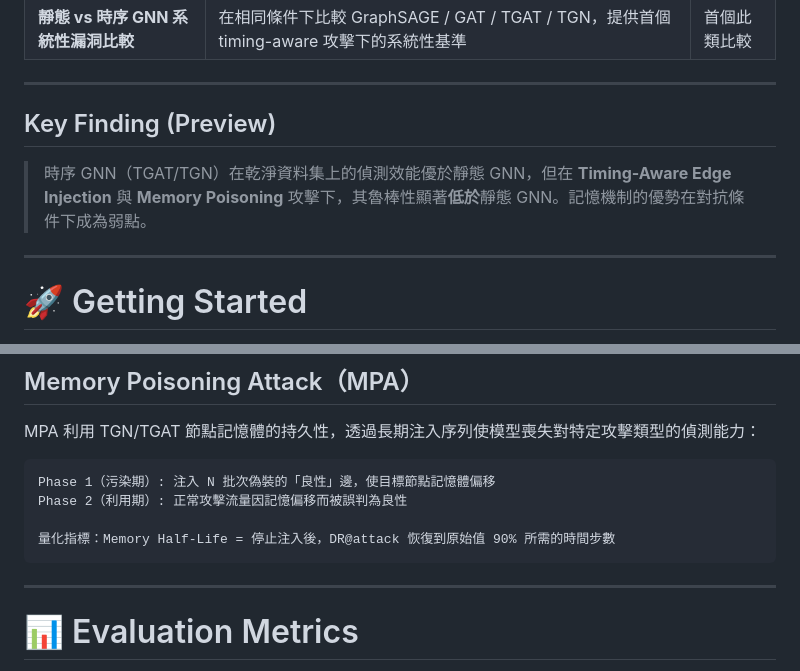
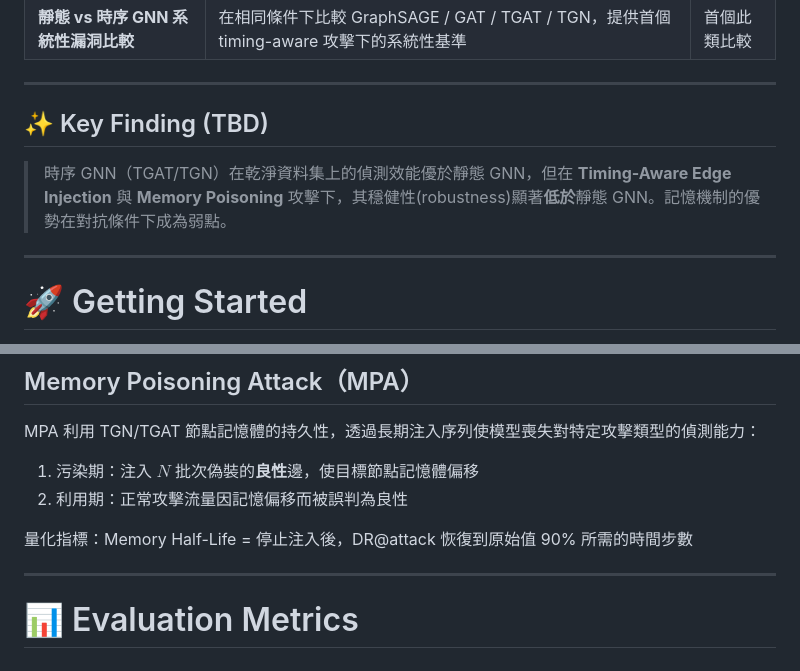
Before and after one commit to SoWiEee/GNN-TGAT-NIDS, a Markdown page: README.md, 2 parts joined by grey strips. Rendered like a GitHub page.

````diff
--- a/README.md
+++ b/README.md
@@ -50,9 +47,9 @@ TGAT 與 TGN 透過 time2vec 時間編碼與 GRU 節點記憶體，在長時間
 
 ---
 
-## Key Finding (Preview)
+## ✨ Key Finding (TBD)
 
-> 時序 GNN（TGAT/TGN）在乾淨資料集上的偵測效能優於靜態 GNN，但在 **Timing-Aware Edge Injection** 與 **Memory Poisoning** 攻擊下，其魯棒性顯著**低於**靜態 GNN。記憶機制的優勢在對抗條件下成為弱點。
+> 時序 GNN（TGAT/TGN）在乾淨資料集上的偵測效能優於靜態 GNN，但在 **Timing-Aware Edge Injection** 與 **Memory Poisoning** 攻擊下，其穩健性(robustness)顯著**低於**靜態 GNN。記憶機制的優勢在對抗條件下成為弱點。
 
 ---
 
@@ -233,12 +231,10 @@ objective:  t* = argmin_{t ∈ [t_start, t_attack]}  F1(model, data_with_injecti
 
 MPA 利用 TGN/TGAT 節點記憶體的持久性，透過長期注入序列使模型喪失對特定攻擊類型的偵測能力：
 
-```
-Phase 1（污染期）: 注入 N 批次偽裝的「良性」邊，使目標節點記憶體偏移
-Phase 2（利用期）: 正常攻擊流量因記憶偏移而被誤判為良性
+1. 污染期：注入 $N$ 批次偽裝的**良性**邊，使目標節點記憶體偏移
+2. 利用期：正常攻擊流量因記憶偏移而被誤判為良性
 
 量化指標：Memory Half-Life = 停止注入後，DR@attack 恢復到原始值 90% 所需的時間步數
-```
 
 ---
 
````
Also changed, not shown: other parts of README.md (+20 -22 lines).
